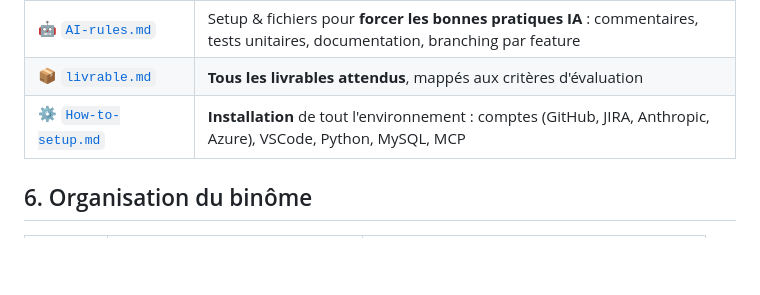
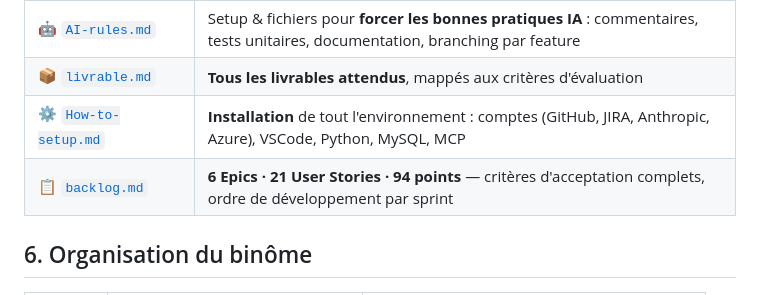
Before and after one commit to BenjGue/emba-bp-analyst, a Markdown page: README.md, the part around the change. Drawn GitHub-style; blank space fills up the shorter version.

```diff
--- a/README.md
+++ b/README.md
@@ -88,6 +88,7 @@ Ce README est le point d'entrée. Il pointe vers cinq documents spécialisés :
 | 🤖 [`AI-rules.md`](./docs/AI-rules.md) | Setup & fichiers pour **forcer les bonnes pratiques IA** : commentaires, tests unitaires, documentation, branching par feature |
 | 📦 [`livrable.md`](./docs/livrable.md) | **Tous les livrables attendus**, mappés aux critères d'évaluation |
 | ⚙️ [`How-to-setup.md`](./docs/How-to-setup.md) | **Installation** de tout l'environnement : comptes (GitHub, JIRA, Anthropic, Azure), VSCode, Python, MySQL, MCP |
+| 📋 [`backlog.md`](./docs/backlog.md) | **6 Epics · 21 User Stories · 94 points** — critères d'acceptation complets, ordre de développement par sprint |
 
 ## 6. Organisation du binôme
 
```
Also changed, not shown: TODO.md (+45 -27 lines), docs/backlog.md (added, +402 -0 lines).
